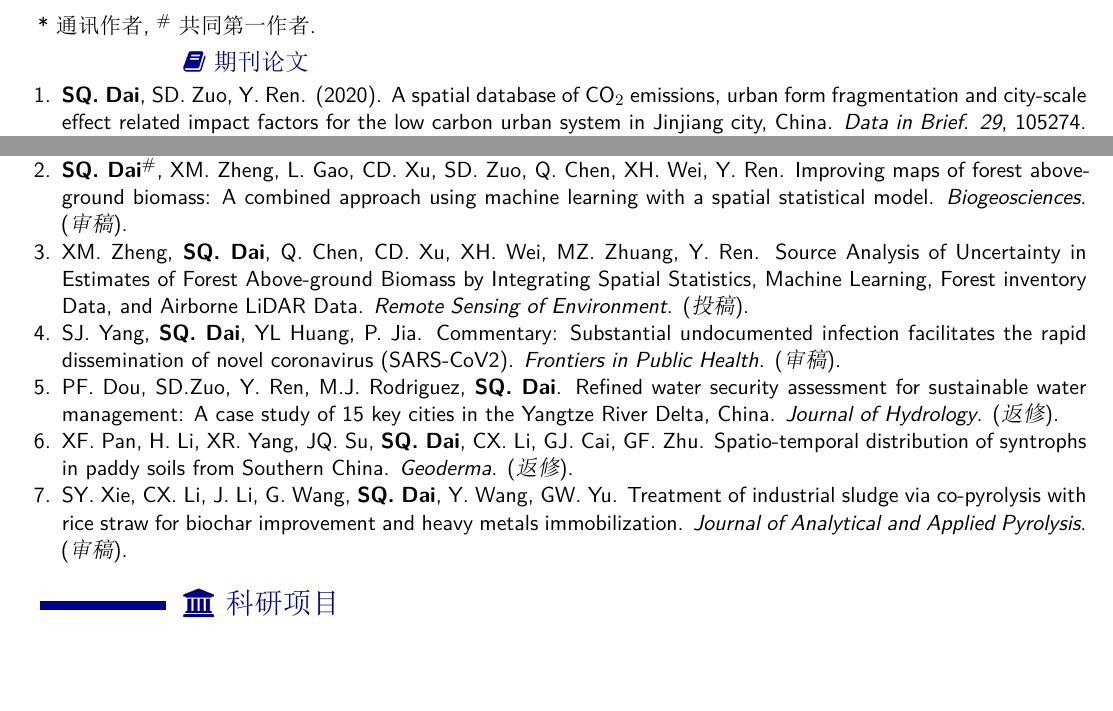
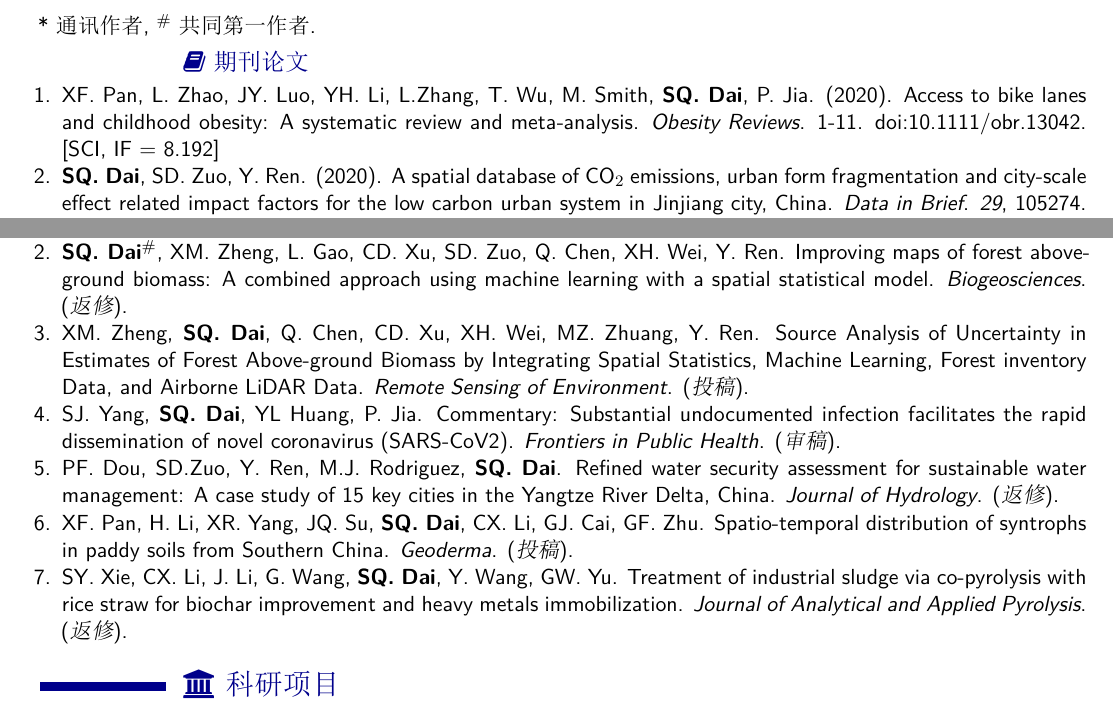
Before and after one commit to GISerDaiShaoqing/Curriculum-Vitae-Latex, an R Markdown document (cn/template-zh.Rmd): two parts of pages 2 and 4 of 5, joined at a grey line, cut so that both start at the same text, the shorter picture padded with empty space. The pictures show the output file cnlatex/template-zh.pdf that the author committed with the source.

Commit message:
Update 20200522

```diff
--- a/cn/template-zh.Rmd
+++ b/cn/template-zh.Rmd
@@ -395,6 +395,16 @@ N/A
 
 出版物-期刊论文 {data-icon=file}
 --------------------------------------------------------------------------------
+### Access to bike lanes and childhood obesity: A systematic review and meta‐analysis.
+
+Obesity Reviews. 2020, 1-11. doi:10.1111/obr.13042. [SCI, IF=8.192].
+
+N/A
+
+2020
+
+XF. Pan, L. Zhao, JY. Luo, YH. Li, L. Zhang, T. Wu, M. Smith, **SQ. Dai**, P. Jia.
+
 ### A spatial database of CO<SUB>2</SUB> emissions, urban form fragmentation and city-scale effect related impact factors for the low carbon urban system in Jinjiang city, China
 
 Data in Brief. 2020, 29. 105274. doi:10.1016/j.dib.2020.105274. [Citescore=0.93].
@@ -715,7 +725,7 @@ N/A
 
 ### Improving maps of forest aboveground biomass: A combined approach using machine learning with a spatial statistical model.
 
-Biogeosciences. [审稿].
+Biogeosciences. [返修].
 
 N/A
 
@@ -755,7 +765,7 @@ PF. Dou, SD.Zuo, Y. Ren, M.J. Rodriguez, **SQ. Dai**.
 
 ### Spatio-temporal distribution of syntrophs in paddy soils from Southern China.
 
-Geoderma. [返修]
+Geoderma. [提交]
 
 N/A
 
```
Also changed, not shown: cn/qrcodegen.R (+1 -1 lines), cn/qrcodeCV.png, cnlatex/publications.tex, cnlatex/template-zh.pdf, cv.pdf, publications.tex, 1 other file.
